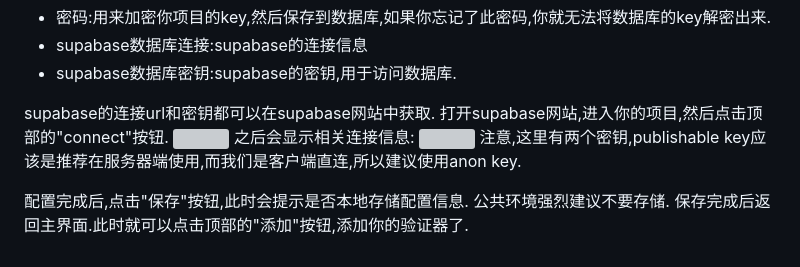
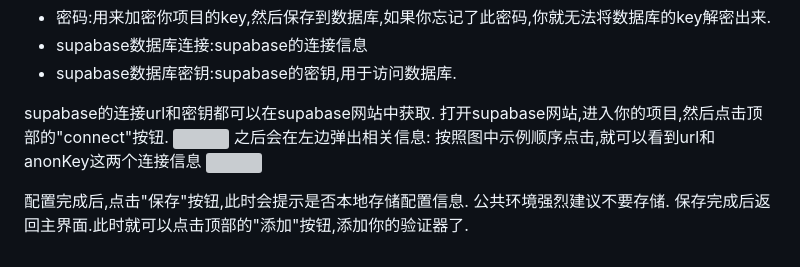
Before and after one commit to disburden/guard_code, a Markdown page: README.md, the part around the change. Rendered like a GitHub page; grey boxes are pictures that could not be loaded.

Commit message:
Update README.md
由于supabase网站页面改版,更新获取url和anonKey的方法

```diff
--- a/README.md
+++ b/README.md
@@ -106,9 +106,9 @@ $$;
 supabase的连接url和密钥都可以在supabase网站中获取.
 打开supabase网站,进入你的项目,然后点击顶部的"connect"按钮.
 ![](https://img.jzxm.eu.org/guardcode/supabase_connect.png)
-之后会显示相关连接信息:
-![](https://img.jzxm.eu.org/guardcode/db_connect_info.png)
-注意,这里有两个密钥,publishable key应该是推荐在服务器端使用,而我们是客户端直连,所以建议使用anon key.
+之后会在左边弹出相关信息:
+按照图中示例顺序点击,就可以看到url和anonKey这两个连接信息
+![](https://img.jzxm.eu.org/guardcode/supabase_connect2.png)
 
 配置完成后,点击"保存"按钮,此时会提示是否本地存储配置信息.
 公共环境强烈建议不要存储.
```
